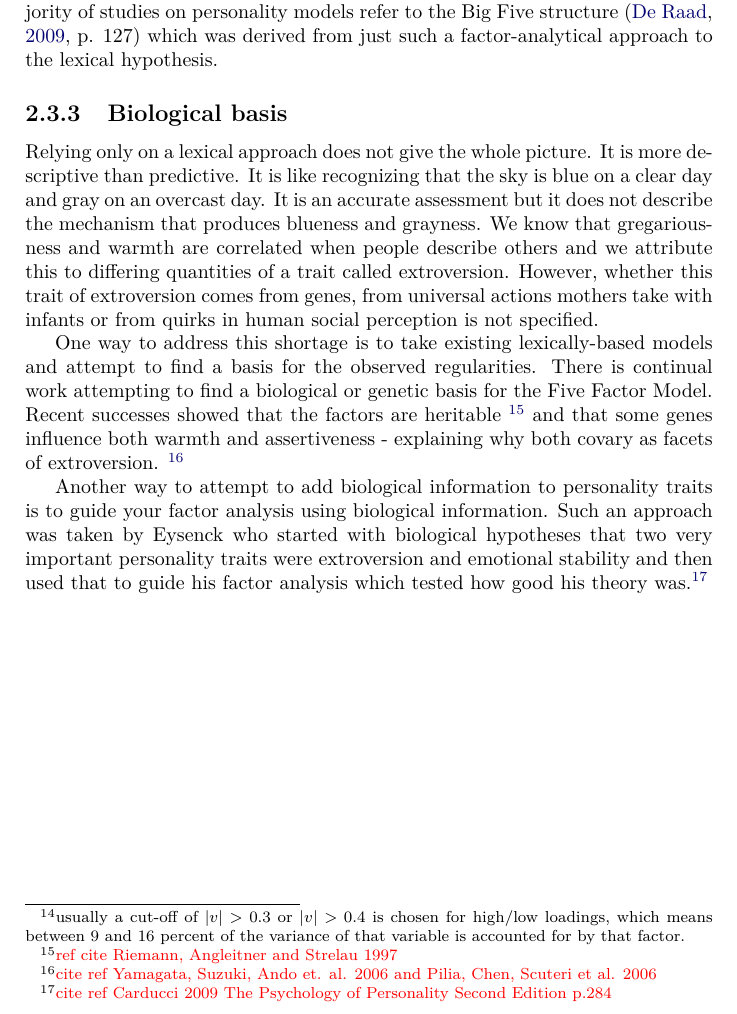
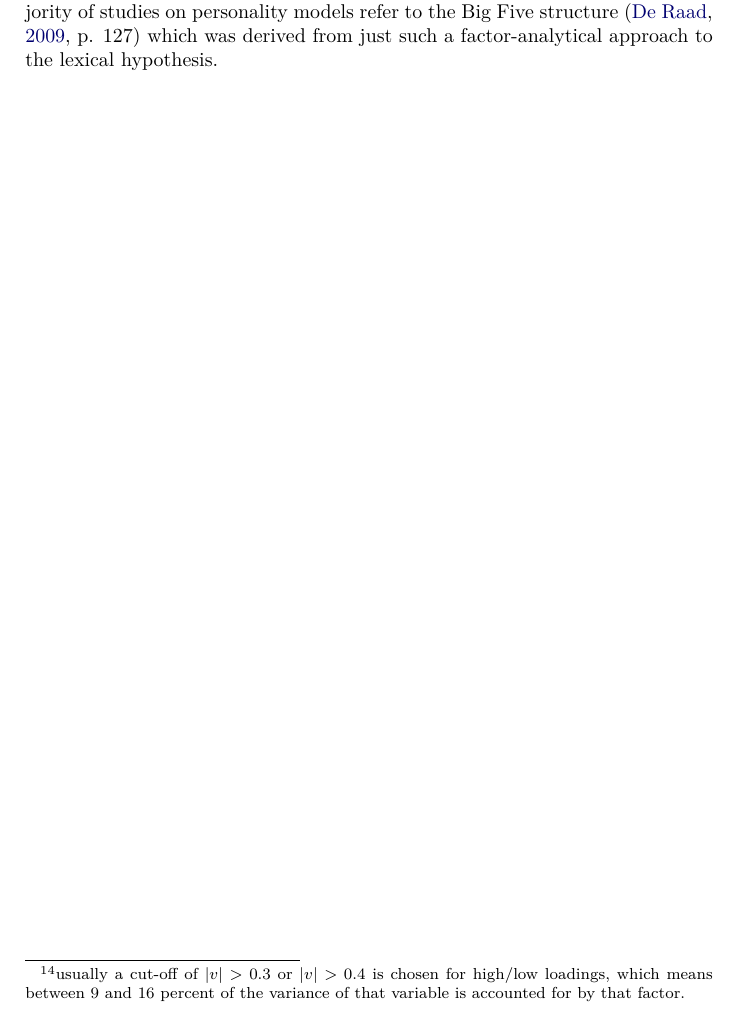
Before and after one commit to RadixSeven/SummitPaper2013, a LaTeX thesis (MSThesis/eric_thesis.tex, which reads MSThesis/intro+background.tex): part of page 28 of 400, cut so that both start at the same text. Compiled offline with pdfLaTeX.

Commit message:
Removed biological basis section on suggestion of Dr. Gary Burns

```diff
--- a/MSThesis/intro+background.tex
+++ b/MSThesis/intro+background.tex
@@ -904,35 +904,6 @@ A large majority of studies on personality models
 refer to the Big Five structure \citep[p. 127]{DeRaad2009} which was
 derived from just such a factor-analytical approach to the lexical hypothesis.
 
-\subsection{Biological basis}
-
-Relying only on a lexical approach does not give the whole picture. It is more
-descriptive than predictive. It is like recognizing that the sky is blue on a
-clear day and gray on an overcast day. It is an accurate assessment but it does
-not describe the mechanism that produces blueness and grayness.
-We know that gregariousness and warmth are
-correlated when people describe others and we attribute this to differing
-quantities of a trait called extroversion. However, whether this trait of
-extroversion comes from genes, from universal actions mothers take with
-infants or from quirks in human social perception is not specified.
-
-One way to address this shortage is to take existing lexically-based models and
-attempt to find a basis for the observed regularities. There is continual work
-attempting to find a biological or genetic basis for the Five Factor Model.
-Recent successes showed that the factors are heritable \todo{ref cite Riemann,
-Angleitner and Strelau 1997} and that some genes influence both warmth and
-assertiveness - explaining why both covary as facets of
-extroversion. \todo{cite ref Yamagata,
-Suzuki, Ando et. al. 2006 and Pilia, Chen, Scuteri et al. 2006}
-
-Another way to attempt to add biological information to personality traits is
-to guide your factor analysis using biological information. Such an approach
-was taken by Eysenck who started with biological hypotheses that two very
-important personality traits were extroversion and emotional stability and
-then used that to guide his factor analysis which tested how good his theory
-was.\todo{cite ref Carducci 2009 The Psychology of Personality Second Edition
-p.284}
-
 \chapter{Related Work}
 
 \section{\modelname{} model}
```
